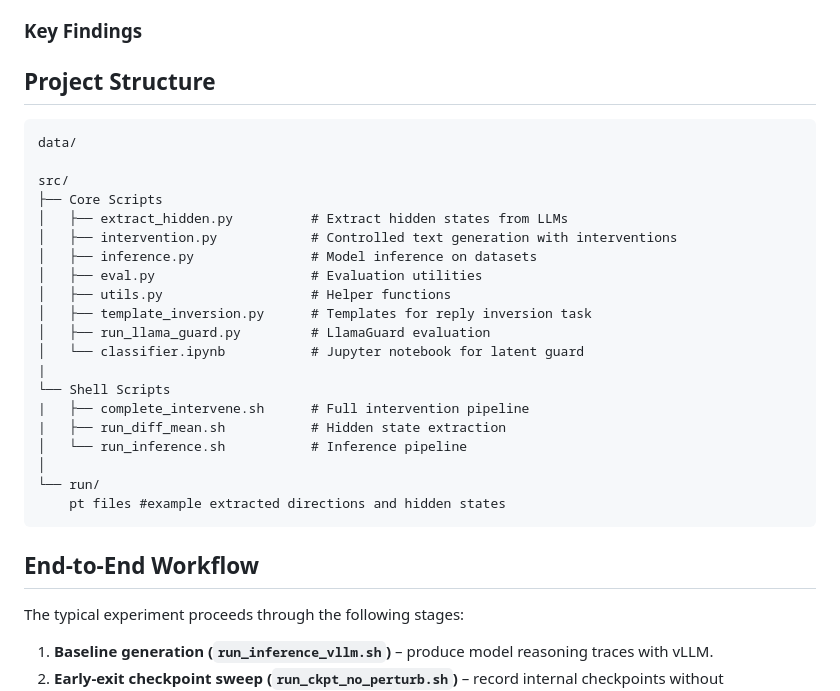
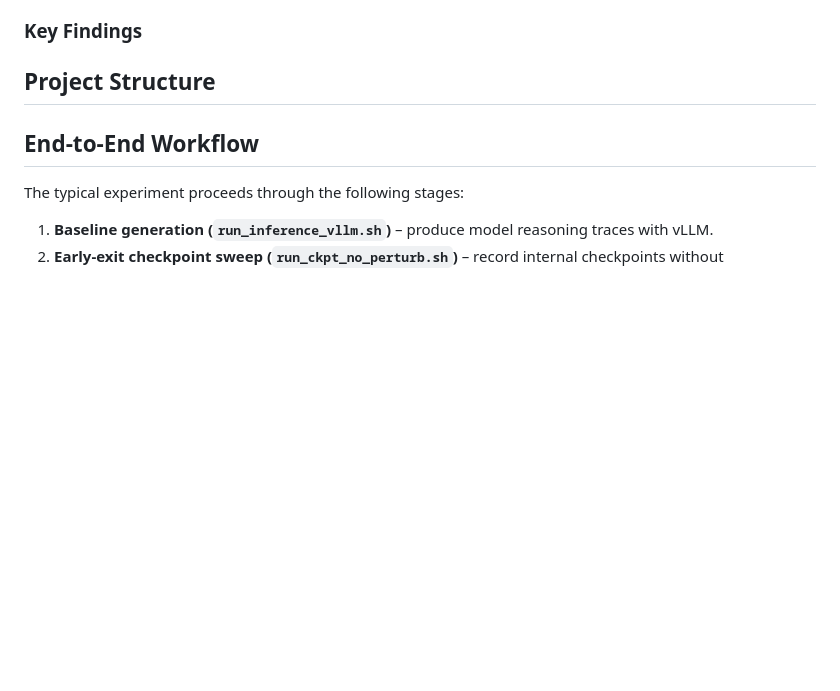
Before and after one commit to andotalao24/Identify_true_decorative_thinking, a Markdown page: README.md, the part around the change. GitHub-like rendering; blank space fills up the shorter version.

````diff
--- a/README.md
+++ b/README.md
@@ -14,28 +14,7 @@ Identifying True and Decorative Thinking Steps in Chain-of-Thought"**. Our resea
 
 ##  Project Structure
 
-```
-data/
 
-src/
-├── Core Scripts
-│   ├── extract_hidden.py          # Extract hidden states from LLMs
-│   ├── intervention.py            # Controlled text generation with interventions
-│   ├── inference.py               # Model inference on datasets
-│   ├── eval.py                    # Evaluation utilities
-│   ├── utils.py                   # Helper functions
-│   ├── template_inversion.py      # Templates for reply inversion task
-│   ├── run_llama_guard.py         # LlamaGuard evaluation
-│   └── classifier.ipynb           # Jupyter notebook for latent guard
-|
-└── Shell Scripts
-|   ├── complete_intervene.sh      # Full intervention pipeline
-|   ├── run_diff_mean.sh           # Hidden state extraction
-│   └── run_inference.sh           # Inference pipeline
-│
-└── run/
-    pt files #example extracted directions and hidden states
-```
 
 ## End-to-End Workflow
 
````
